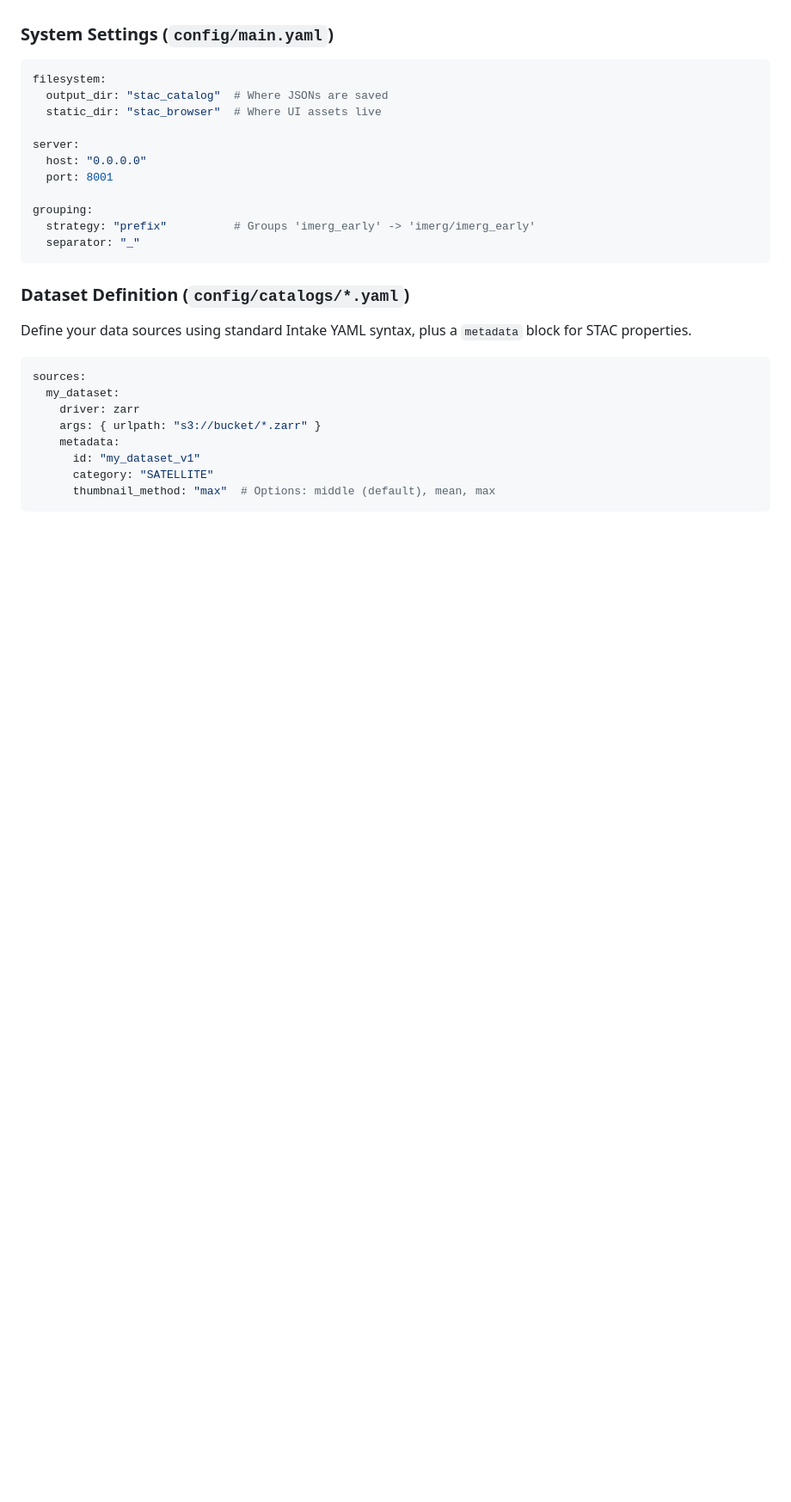
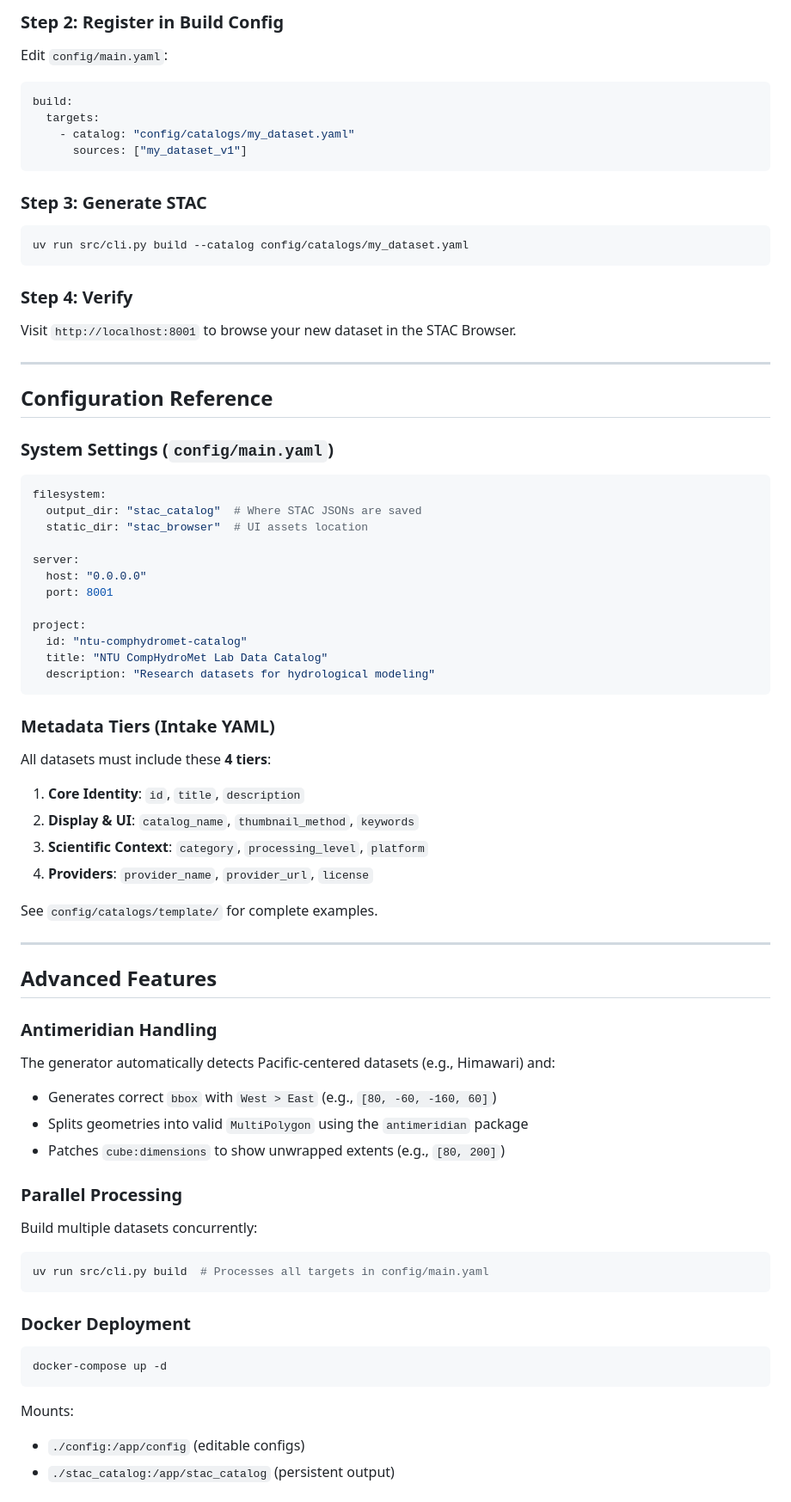
Before and after one commit to NTU-CompHydroMet-Lab/wangup-stac-manager, a Markdown page: README.md, the part around one of its changes. Shown at 86% size. Drawn GitHub-style; blank space fills up the shorter version.

````diff
--- a/README.md
+++ b/README.md
@@ -70,28 +135,77 @@ The system is controlled by `config/main.yaml`. See `config/README.md` for deep
+### Step 2: Register in Build Config
+Edit `config/main.yaml`:
+
+```yaml
+build:
+  targets:
+    - catalog: "config/catalogs/my_dataset.yaml"
+      sources: ["my_dataset_v1"]
+```
+
+### Step 3: Generate STAC
+```bash
+uv run src/cli.py build --catalog config/catalogs/my_dataset.yaml
+```
+
+### Step 4: Verify
+Visit `http://localhost:8001` to browse your new dataset in the STAC Browser.
+
+---
+
+## Configuration Reference
 
 ### System Settings (`config/main.yaml`)
+
 ```yaml
 filesystem:
-  output_dir: "stac_catalog"  # Where JSONs are saved
-  static_dir: "stac_browser"  # Where UI assets live
+  output_dir: "stac_catalog"  # Where STAC JSONs are saved
+  static_dir: "stac_browser"  # UI assets location
 
 server:
   host: "0.0.0.0"
   port: 8001
 
-grouping:
-  strategy: "prefix"          # Groups 'imerg_early' -> 'imerg/imerg_early'
-  separator: "_"
+project:
+  id: "ntu-comphydromet-catalog"
+  title: "NTU CompHydroMet Lab Data Catalog"
+  description: "Research datasets for hydrological modeling"
 ```
 
-### Dataset Definition (`config/catalogs/*.yaml`)
-Define your data sources using standard Intake YAML syntax, plus a `metadata` block for STAC properties.
+### Metadata Tiers (Intake YAML)
 
-```yaml
-sources:
-  my_dataset:
-    driver: zarr
-    args: { urlpath: "s3://bucket/*.zarr" }
-    metadata:
-      id: "my_dataset_v1"
-      category: "SATELLITE"
-      thumbnail_method: "max"  # Options: middle (default), mean, max
+All datasets must include these **4 tiers**:
+
+1. **Core Identity**: `id`, `title`, `description`
+2. **Display & UI**: `catalog_name`, `thumbnail_method`, `keywords`
+3. **Scientific Context**: `category`, `processing_level`, `platform`
+4. **Providers**: `provider_name`, `provider_url`, `license`
+
+See `config/catalogs/template/` for complete examples.
+
+---
+
+## Advanced Features
+
+### Antimeridian Handling
+The generator automatically detects Pacific-centered datasets (e.g., Himawari) and:
+- Generates correct `bbox` with `West > East` (e.g., `[80, -60, -160, 60]`)
+- Splits geometries into valid `MultiPolygon` using the `antimeridian` package
+- Patches `cube:dimensions` to show unwrapped extents (e.g., `[80, 200]`)
+
+### Parallel Processing
+Build multiple datasets concurrently:
+
+```bash
+uv run src/cli.py build  # Processes all targets in config/main.yaml
+```
+
+### Docker Deployment
+
+```bash
+docker-compose up -d
+```
+
+Mounts:
+- `./config:/app/config` (editable configs)
+- `./stac_catalog:/app/stac_catalog` (persistent output)
+
````
Also changed, not shown: other parts of README.md (+172 -40 lines).
